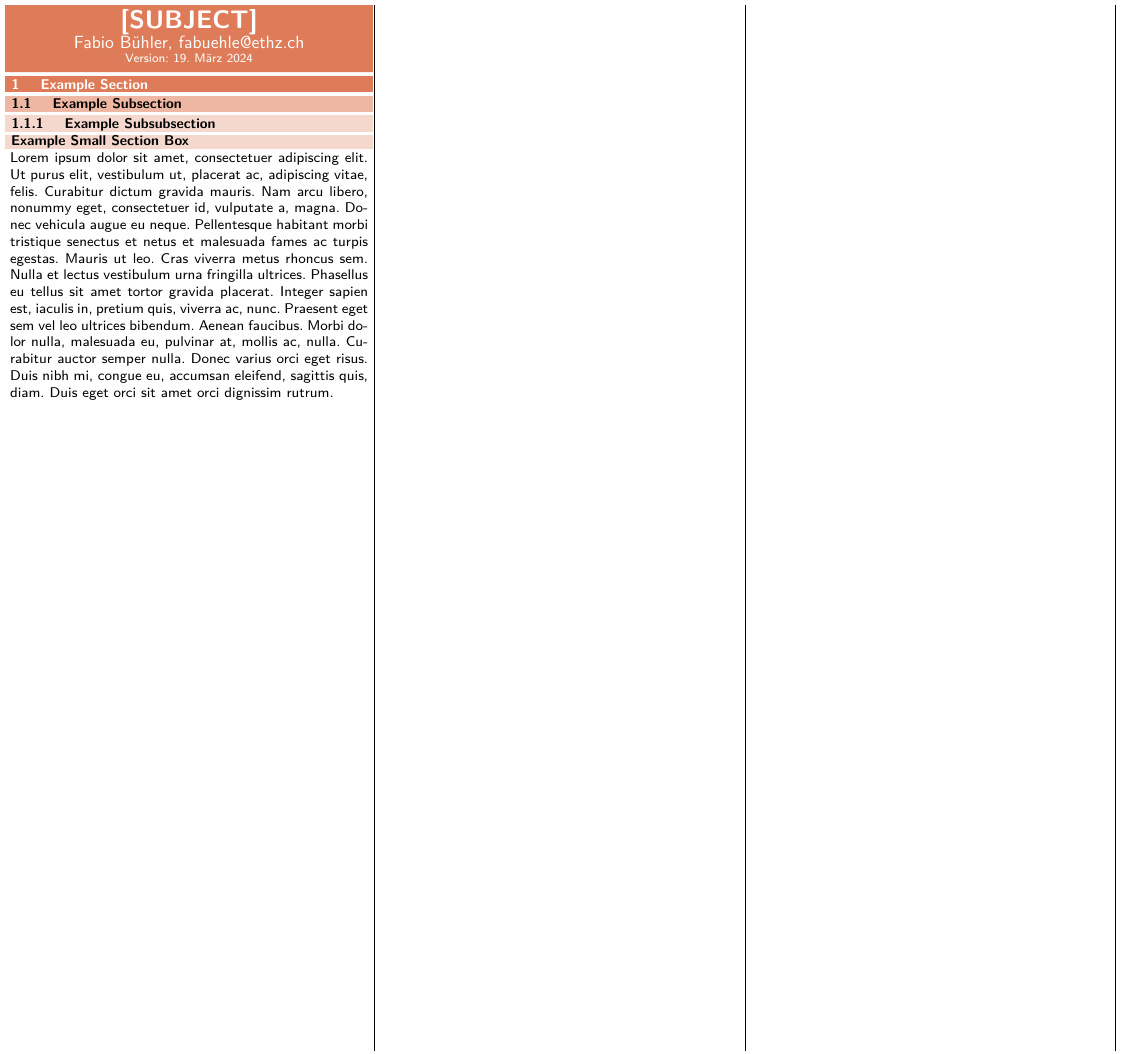
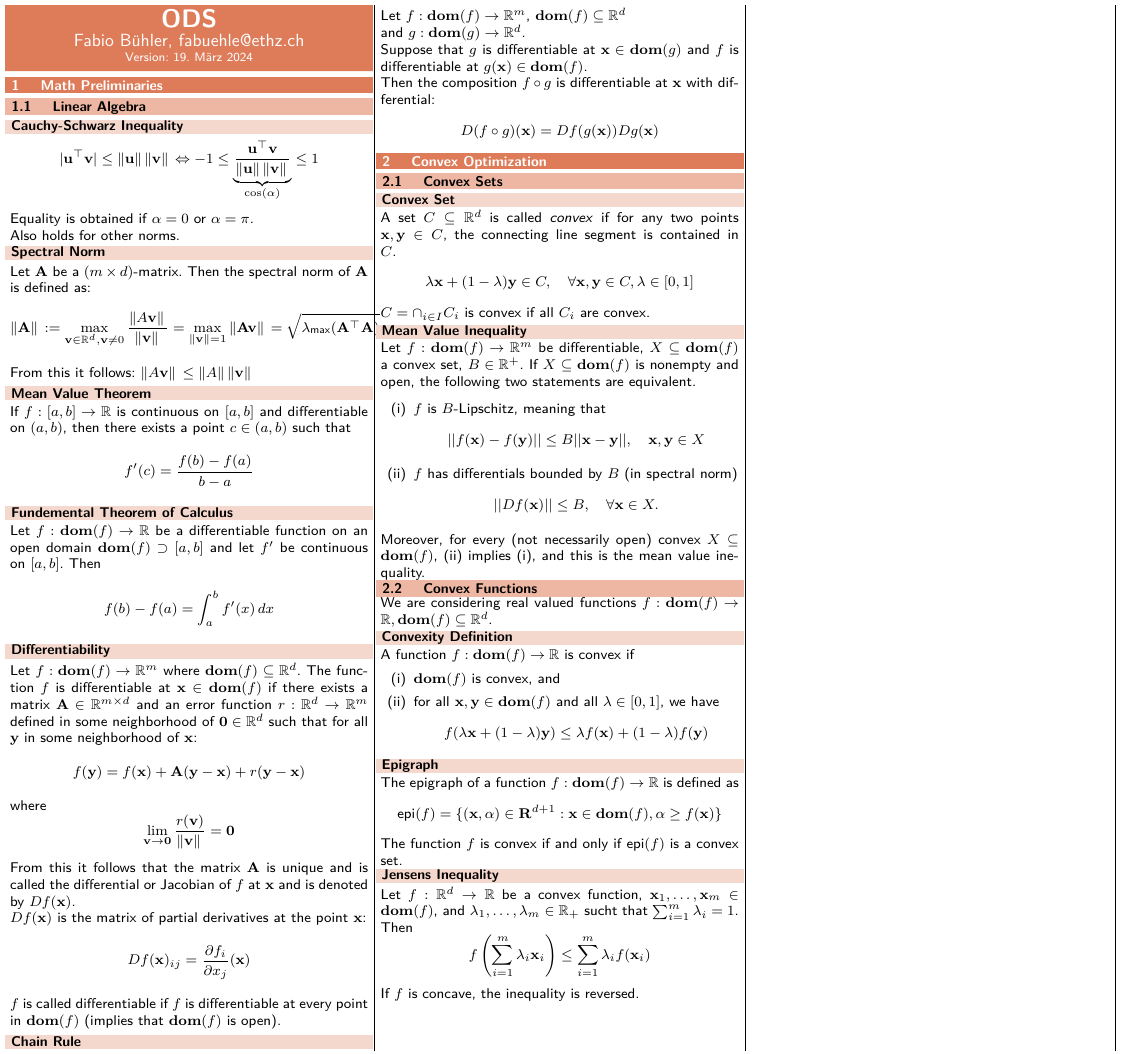
Before and after one commit to fabiobhl/summaries, a LaTeX document (main.tex, which reads Convex_Optimization/Convex_Functions.tex, Convex_Optimization/Convex_Sets.tex, Example_Section/Example_Subsection.tex): part of the page, cut at the place of the change. Compiled offline with pdfLaTeX.

Commit message:
stopped at jensens inequality

```diff
--- /dev/null
+++ b/Convex_Optimization/Convex_Functions.tex
@@ -0,0 +1,26 @@
+\subsection{Convex Functions}
+    We are considering real valued functions $f: \mathbf{dom}(f) \rightarrow \mathbb{R}, \mathbf{dom}(f) \subseteq \mathbb{R}^d$.
+
+    \smallsectionbox{Convexity Definition}
+        A function $f: \mathbf{dom}(f) \rightarrow \mathbb{R}$ is convex if
+        \begin{enumerate}
+            \item[(i)] $\mathbf{dom}(f)$ is convex, and
+            \item[(ii)] for all $\mathbf{x}, \mathbf{y} \in \mathbf{dom}(f)$ and all $\lambda \in [0, 1]$, we have
+            $$f(\lambda \mathbf{x} + (1 - \lambda)\mathbf{y}) \leq \lambda f(\mathbf{x}) + (1 - \lambda) f(\mathbf{y})$$
+        \end{enumerate}
+
+
+    \smallsectionbox{Epigraph}
+        The epigraph of a function $f: \mathbf{dom}(f) \rightarrow \mathbb{R}$ is defined as
+        \begin{equation*}
+            \text{epi}(f) = \{(\mathbf{x}, \alpha) \in \mathbf{R}^{d+1} : \mathbf{x} \in \mathbf{dom}(f), \alpha \geq f(\mathbf{x}) \}
+        \end{equation*}
+        The function $f$ is convex if and only if $\text{epi}(f)$ is a convex set.
+
+
+    \smallsectionbox{Jensens Inequality}
+        Let $f: \mathbb{R}^d \rightarrow \mathbb{R}$ be a convex function, $\mathbf{x}_1,\dots,\mathbf{x}_m \in \mathbf{dom}(f)$,
+        and $\lambda_1, \dots, \lambda_m \in \mathbb{R}_+$ sucht that $\sum_{i=1}^{m}\lambda_i = 1$.
+        Then
+        $$f\left(\sum_{i=1}^m \lambda_i \mathbf{x}_i\right) \leq \sum_{i=1}^m \lambda_i f(\mathbf{x}_i)$$
+        If $f$ is concave, the inequality is reversed.
--- /dev/null
+++ b/Convex_Optimization/Convex_Sets.tex
@@ -0,0 +1,20 @@
+\subsection{Convex Sets}
+    \smallsectionbox{Convex Set}
+        A set $C \subseteq \mathbb{R}^d$ is called \textit{convex} if for any two points $\mathbf{x}, \mathbf{y} \in C$, the connecting line segment is contained in $C$.
+        \begin{equation*}
+            \lambda \mathbf{x} + (1 - \lambda) \mathbf{y} \in C, \quad \forall \mathbf{x}, \mathbf{y} \in C, \lambda \in [0, 1]
+        \end{equation*}
+        $C = \cap_{i\in I} C_i$ is convex if all $C_i$ are convex.
+
+    \smallsectionbox{Mean Value Inequality}
+        Let $f: \mathbf{dom}(f) \rightarrow \mathbb{R}^m$ be differentiable, $X \subseteq \mathbf{dom}(f)$ a convex set, $B\in \mathbb{R}^+$.
+        If $X \subseteq \mathbf{dom}(f)$ is nonempty and open, the following two statements are equivalent.
+
+        \begin{itemize}
+            \item[(i)] $f$ is $B$-Lipschitz, meaning that
+            $$||f(\mathbf{x})-f(\mathbf{y})|| \leq B ||\mathbf{x}-\mathbf{y}||, \quad \mathbf{x}, \mathbf{y} \in X$$
+            \item[(ii)] $f$ has differentials bounded by $B$ (in spectral norm)
+            $$||Df(\mathbf{x})|| \leq B, \quad \forall \mathbf{x} \in X.$$
+        \end{itemize}
+
+        Moreover, for every (not necessarily open) convex $X \subseteq \mathbf{dom}(f)$, (ii) implies (i), and this is the mean value inequality.
--- a/Example_Section/Example_Subsection.tex
+++ /dev/null
@@ -1,4 +0,0 @@
-\subsection{Example Subsection}
-    \subsubsection{Example Subsubsection}
-    \smallsectionbox{Example Small Section Box}
-        \lipsum[1]
--- /dev/null
+++ b/Math_Preliminaries/Linear_Algebra.tex
@@ -0,0 +1,55 @@
+\subsection{Linear Algebra}
+
+    \smallsectionbox{Cauchy-Schwarz Inequality}
+        \begin{equation*}
+            |\mathbf{u}^\top \mathbf{v}| \leq \norm*{\mathbf{u}} \norm*{\mathbf{v}} \Leftrightarrow -1 \leq \underbrace{\frac{\mathbf{u}^\top \mathbf{v}}{\norm*{\mathbf{u}} \norm*{\mathbf{v}}}}_{\cos(\alpha)} \leq 1
+        \end{equation*}
+        Equality is obtained if $\alpha = 0$ or $\alpha = \pi$.\\
+        Also holds for other norms.
+
+    \smallsectionbox{Spectral Norm}
+        Let $\mathbf{A}$ be a $(m \times d)$-matrix. Then the spectral norm of $\mathbf{A}$ is defined as:
+        \begin{equation*}
+            \norm*{\mathbf{A}} := \max_{\mathbf{v} \in \mathbb{R}^d, \mathbf{v} \neq 0} \frac{\norm*{A \mathbf{v}}}{\norm*{\mathbf{v}}} = \max_{\norm*{\mathbf{v}} = 1} \norm*{\mathbf{A} \mathbf{v}} = \sqrt{\lambda_{\text{max}}(\mathbf{A}^\top \mathbf{A})}
+        \end{equation*}
+        From this it follows: $\norm*{A \mathbf{v}} \leq \norm*{A} \norm*{\mathbf{v}}$
+
+    \smallsectionbox{Mean Value Theorem}
+        If $f: [a, b] \rightarrow \mathbb{R}$ is continuous on $[a, b]$ and differentiable on $(a, b)$, then there exists a point $c \in (a, b)$ such that
+        \begin{equation*}
+            f'(c) = \frac{f(b) - f(a)}{b - a}
+        \end{equation*}
+
+    \smallsectionbox{Fundemental Theorem of Calculus}
+        Let $f: \mathbf{dom} (f) \rightarrow \mathbb{R}$ be a differentiable function on an open domain $\mathbf{dom}(f) \supset [a,b]$ and let $f'$ be continuous on $[a,b]$. Then
+        \begin{equation*}
+            f(b) - f(a) = \int_{a}^{b} f'(x) \, dx
+        \end{equation*}
+
+    \smallsectionbox{Differentiability}
+        Let $f: \mathbf{dom} (f) \rightarrow \mathbb{R}^m$ where $\mathbf{dom}(f) \subseteq \mathbb{R}^d$.
+        The function $f$ is differentiable at $\mathbf{x} \in \mathbf{dom}(f)$ if there exists a matrix $\mathbf{A} \in \mathbb{R}^{m \times d}$
+        and an error function $r: \mathbb{R}^d \to \mathbb{R}^m$ defined in some neighborhood of $\mathbf{0} \in \mathbb{R}^d$ such that for all $\mathbf{y}$ in some neighborhood of $\mathbf{x}$:
+        \begin{equation*}
+            f(\mathbf{y}) = f(\mathbf{x}) + \mathbf{A}(\mathbf{y} - \mathbf{x}) + r(\mathbf{y} - \mathbf{x})
+        \end{equation*}
+        where
+        \begin{equation*}
+            \lim_{\mathbf{v} \to \mathbf{0}} \frac{r(\mathbf{v})}{\norm*{\mathbf{v}}} = \mathbf{0}
+        \end{equation*}
+
+        From this it follows that the matrix $\mathbf{A}$ is unique and is called the differential or Jacobian of $f$ at $\mathbf{x}$ and is denoted by $D f(\mathbf{x})$.\\
+        $D f(\mathbf{x})$ is the matrix of partial derivatives at the point $\mathbf{x}$:
+        \begin{equation*}
+            D f(\mathbf{x})_{ij} = \frac{\partial f_i}{\partial x_j} (\mathbf{x})
+        \end{equation*}
+        $f$ is called differentiable if $f$ is differentiable at every point in $\mathbf{dom}(f)$ (implies that $\mathbf{dom}(f)$ is open).
+
+    \smallsectionbox{Chain Rule}
+        Let $f: \mathbf{dom}(f) \rightarrow \mathbb{R}^m$, $\mathbf{dom}(f) \subseteq \mathbb{R}^d$\\
+        and $g: \mathbf{dom}(g) \rightarrow \mathbb{R}^d$.\\
+        Suppose that $g$ is differentiable at $\mathbf{x} \in \mathbf{dom}(g)$ and $f$ is differentiable at $g(\mathbf{x}) \in \mathbf{dom}(f)$.\\
+        Then the composition $f \circ g$ is differentiable at $\mathbf{x}$ with differential:
+        \begin{equation*}
+            D(f \circ g)(\mathbf{x}) = D f(g(\mathbf{x})) D g(\mathbf{x})
+        \end{equation*}
--- a/main.tex
+++ b/main.tex
@@ -18,10 +18,13 @@
     \begin{multicols*}{4} %% Number of Columns
     \begin{adjustwidth}{1mm}{1mm} %% Increasing Margin
 
-        \Header{[SUBJECT]}
+        \Header{ODS}
 
-        \section{Example Section}
-            \input{Example_Section/Example_Subsection.tex}
+        \section{Math Preliminaries}
+            \input{Math_Preliminaries/Linear_Algebra.tex}
+        \section{Convex Optimization}
+            \input{Convex_Optimization/Convex_Sets.tex}
+            \input{Convex_Optimization/Convex_Functions.tex}
 
     \end{adjustwidth}%
     \end{multicols*}
```
Also changed, not shown: main.pdf.
